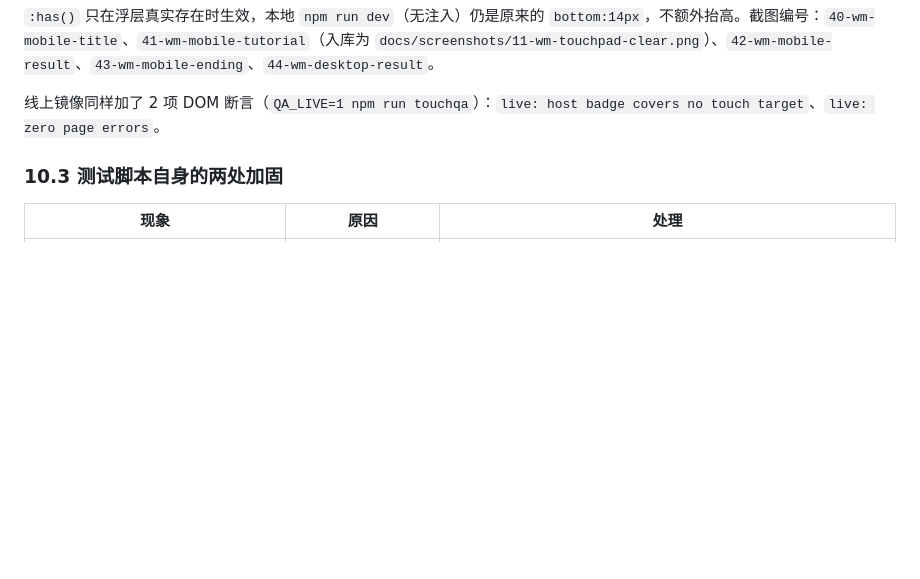
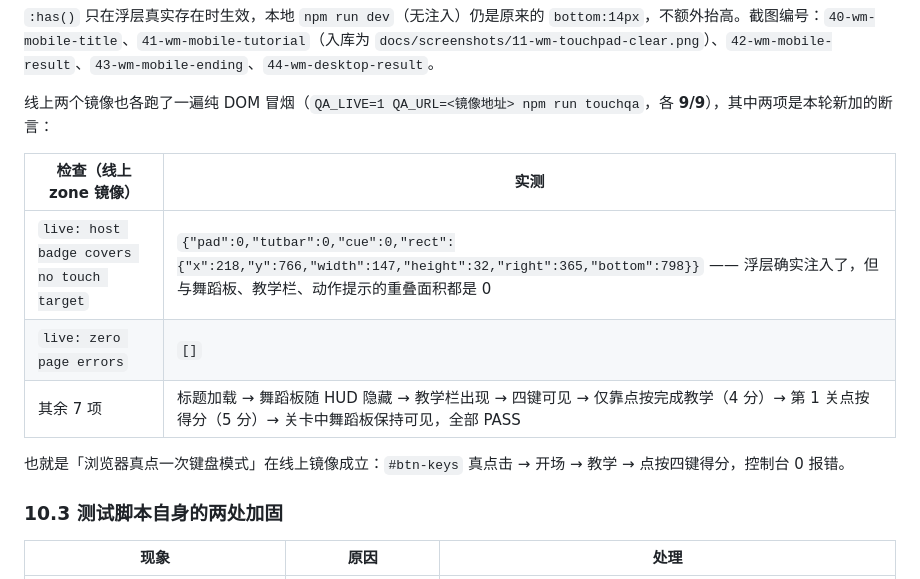
Before and after one commit to Denghui1835/moonnight, a Markdown page: docs/验证记录.md, the part around the change printed below. GitHub-like rendering; blank space fills up the shorter version.

```diff
--- a/docs/验证记录.md
+++ b/docs/验证记录.md
@@ -417,7 +432,15 @@ html:has(#qoder-sites-watermark) #hud.tutorial-on .tutorial-bar { bottom: calc(m
 
 `:has()` 只在浮层真实存在时生效，本地 `npm run dev`（无注入）仍是原来的 `bottom:14px`，不额外抬高。截图编号：`40-wm-mobile-title`、`41-wm-mobile-tutorial`（入库为 `docs/screenshots/11-wm-touchpad-clear.png`）、`42-wm-mobile-result`、`43-wm-mobile-ending`、`44-wm-desktop-result`。
 
-线上镜像同样加了 2 项 DOM 断言（`QA_LIVE=1 npm run touchqa`）：`live: host badge covers no touch target`、`live: zero page errors`。
+线上两个镜像也各跑了一遍纯 DOM 冒烟（`QA_LIVE=1 QA_URL=<镜像地址> npm run touchqa`，各 **9/9**），其中两项是本轮新加的断言：
+
+| 检查（线上 zone 镜像） | 实测 |
+|---|---|
+| `live: host badge covers no touch target` | `{"pad":0,"tutbar":0,"cue":0,"rect":{"x":218,"y":766,"width":147,"height":32,"right":365,"bottom":798}}` —— 浮层确实注入了，但与舞蹈板、教学栏、动作提示的重叠面积都是 0 |
+| `live: zero page errors` | `[]` |
+| 其余 7 项 | 标题加载 → 舞蹈板随 HUD 隐藏 → 教学栏出现 → 四键可见 → 仅靠点按完成教学（4 分）→ 第 1 关点按得分（5 分）→ 关卡中舞蹈板保持可见，全部 PASS |
+
+也就是「浏览器真点一次键盘模式」在线上镜像成立：`#btn-keys` 真点击 → 开场 → 教学 → 点按四键得分，控制台 0 报错。
 
 ### 10.3 测试脚本自身的两处加固
 
```
Also changed, not shown: other parts of docs/验证记录.md (+23 -8 lines), README.md (+4 -3 lines), docs/screenshots/qr-moonnight-mirror.png, 1 other file.
